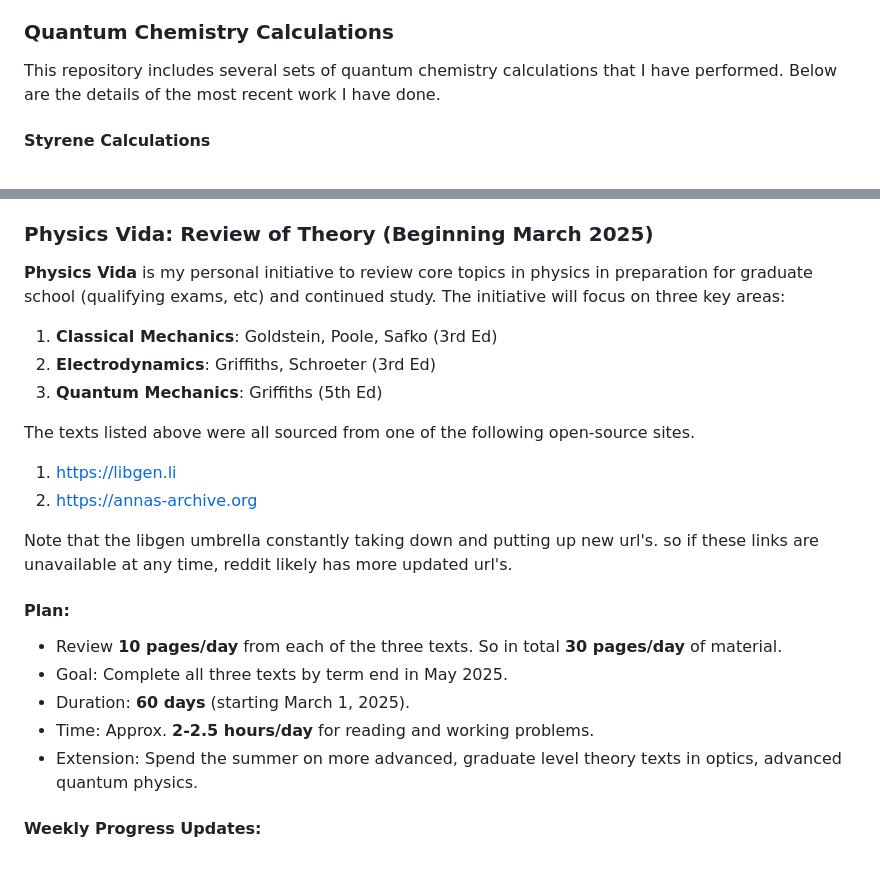
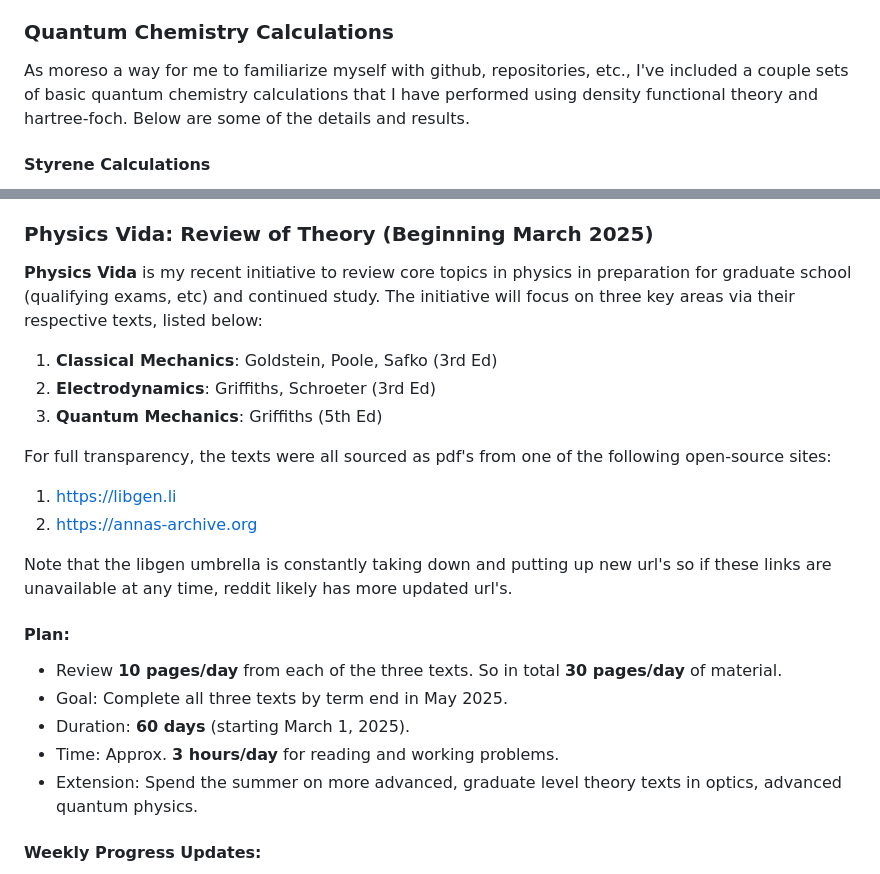
Before and after one commit to zakaria-a-khan/zakaria-a-khan.github.io, a Markdown page: README.md, 2 parts joined by grey strips. GitHub-like rendering.

```diff
--- a/README.md
+++ b/README.md
@@ -15,7 +15,7 @@ You can find more details about my work and experiences through the following se
 
 ### Quantum Chemistry Calculations
 
-This repository includes several sets of quantum chemistry calculations that I have performed. Below are the details of the most recent work I have done.
+As moreso a way for me to familiarize myself with github, repositories, etc., I've included a couple sets of basic quantum chemistry calculations that I have performed using density functional theory and hartree-foch. Below are some of the details and results.
 
 #### Styrene Calculations
 
@@ -55,23 +55,23 @@ You can find the relevant files and results in the **[formaldehyde submission fi
 
 ### Physics Vida: Review of Theory (Beginning March 2025)
 
-**Physics Vida** is my personal initiative to review core topics in physics in preparation for graduate school (qualifying exams, etc) and continued study. The initiative will focus on three key areas:
+**Physics Vida** is my recent initiative to review core topics in physics in preparation for graduate school (qualifying exams, etc) and continued study. The initiative will focus on three key areas via their respective texts, listed below:
 
 1. **Classical Mechanics**: Goldstein, Poole, Safko (3rd Ed)
 2. **Electrodynamics**: Griffiths, Schroeter (3rd Ed)
 3. **Quantum Mechanics**: Griffiths (5th Ed)
 
-The texts listed above were all sourced from one of the following open-source sites.
+For full transparency, the texts were all sourced as pdf's from one of the following open-source sites:
 1. https://libgen.li
 2. https://annas-archive.org
 
-Note that the libgen umbrella constantly taking down and putting up new url's. so if these links are unavailable at any time, reddit likely has more updated url's.
+Note that the libgen umbrella is constantly taking down and putting up new url's so if these links are unavailable at any time, reddit likely has more updated url's.
 
 #### Plan:
 - Review **10 pages/day** from each of the three texts. So in total **30 pages/day** of material.
 - Goal: Complete all three texts by term end in May 2025.
 - Duration: **60 days** (starting March 1, 2025).
-- Time: Approx. **2-2.5 hours/day** for reading and working problems.
+- Time: Approx. **3 hours/day** for reading and working problems.
 - Extension: Spend the summer on more advanced, graduate level theory texts in optics, advanced quantum physics.
 
 #### Weekly Progress Updates:
```
